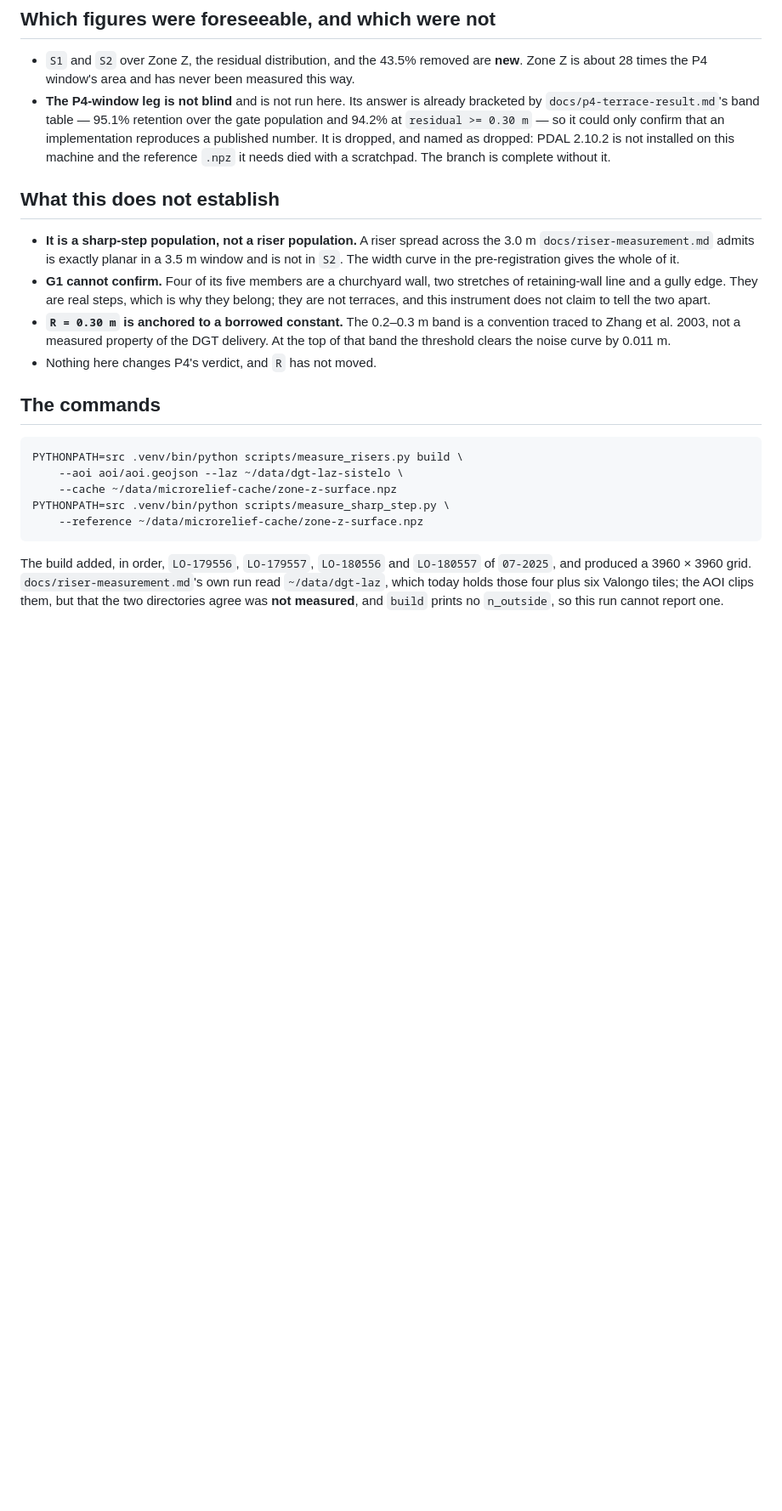
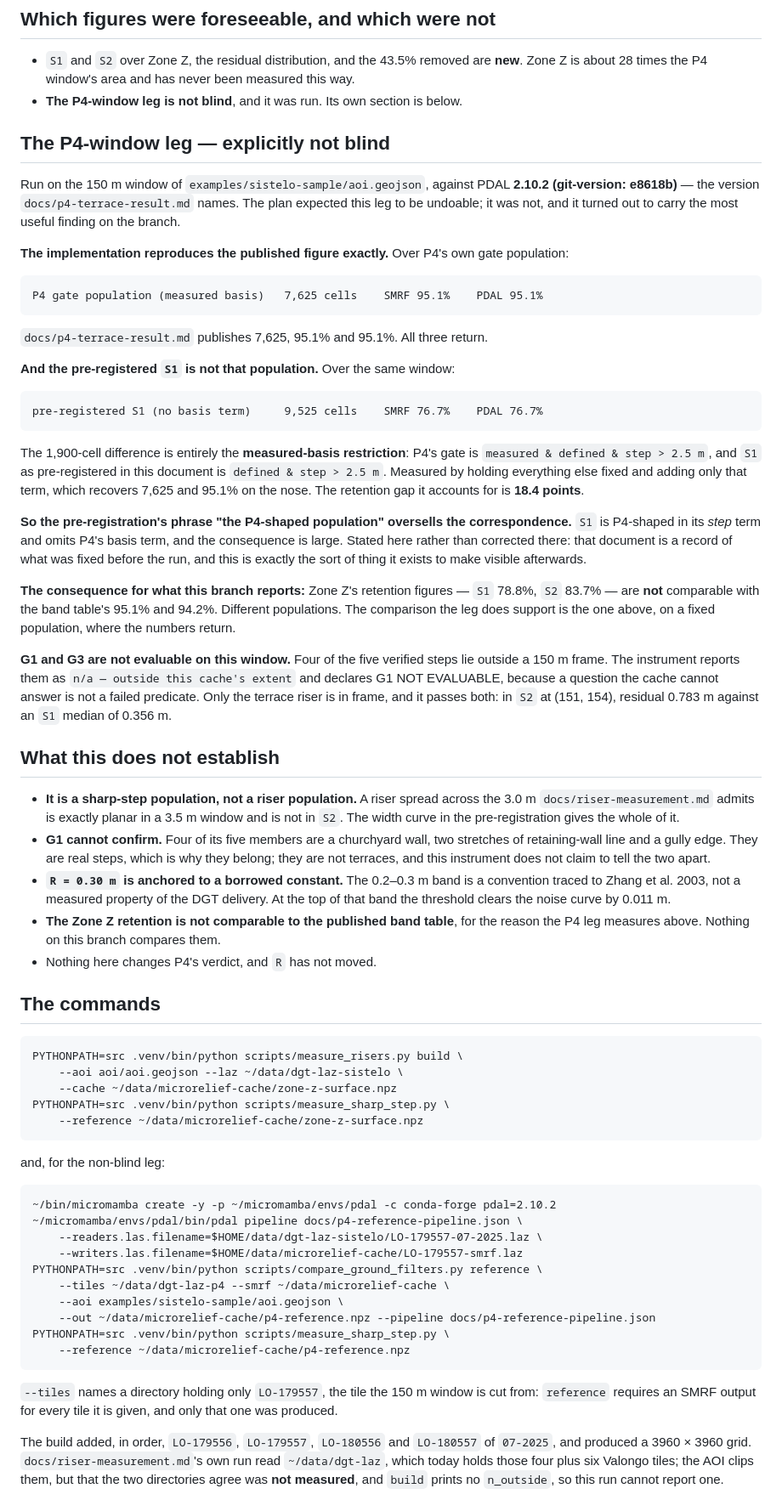
Before and after one commit to joaomanuelsrodrigues/lidar-microrelief, a Markdown page: docs/sharp-step-result.md, the part around the change. Shown at 85% size. Drawn GitHub-style; blank space fills up the shorter version.

Commit message:
docs: the P4-window leg, and what it says about the pre-registered population
The plan wrote this leg off as undoable -- PDAL 2.10.2 not installed, the
reference cache lost with a scratchpad. Neither held: conda-forge installs
2.10.2 (git-version e8618b), the version the record names, in one command, and
the cache rebuilds from the committed pipeline. It turned out to carry the most
useful finding on the branch.

**The implementation reproduces the published figure exactly.** Over P4's own
gate population: 7,625 cells, SMRF 95.1%, PDAL 95.1%. `docs/p4-terrace-result.md`
publishes all three.

**And the pre-registered S1 is not that population.** Over the same window it is
9,525 cells at 76.7%. The 1,900-cell difference is entirely P4's measured-basis
term, which `S1` omits: adding only that term, with everything else held fixed,
recovers 7,625 and 95.1% on the nose. The retention gap it accounts for is 18.4
points.

So `docs/sharp-step-preregistration.md` calling S1 "the P4-shaped population"
oversells the correspondence: it is P4-shaped in its step term and drops P4's
basis term, and the consequence is large. That document is not edited -- it is
the record of what was fixed before the run, and this is the kind of thing it
exists to make visible afterwards. The result document states it, and states the
consequence: Zone Z's 78.8% and 83.7% are **not** comparable with the band
table's 95.1% and 94.2%, and nothing on this branch compares them.

G1 and G3 are not evaluable on a 150 m frame -- four of the five verified steps
are outside it -- and are reported as such rather than as failures. The terrace
riser, the one in frame, passes both.

Verified:

- Every figure is from a run captured to a file and read head-first. The
  explanation is measured, not argued: the basis term was added alone and the
  published numbers returned, which is what separates it from a plausible story
  that happens to fit.
- 475 tests pass with the document staged; neutrality 153 tracked, 0 hits.

Co-Authored-By: Claude Opus 5 <noreply@anthropic.com>
Claude-Session: https://claude.ai/code/session_01MVYuABfPMNxH5KgQqGPg1i

```diff
--- a/docs/sharp-step-result.md
+++ b/docs/sharp-step-result.md
@@ -84,11 +84,43 @@ is a wrong anticipation, not a failed predicate.
 
 - `S1` and `S2` over Zone Z, the residual distribution, and the 43.5% removed are **new**. Zone Z
   is about 28 times the P4 window's area and has never been measured this way.
-- **The P4-window leg is not blind** and is not run here. Its answer is already bracketed by
-  `docs/p4-terrace-result.md`'s band table — 95.1% retention over the gate population and 94.2% at
-  `residual >= 0.30 m` — so it could only confirm that an implementation reproduces a published
-  number. It is dropped, and named as dropped: PDAL 2.10.2 is not installed on this machine and
-  the reference `.npz` it needs died with a scratchpad. The branch is complete without it.
+- **The P4-window leg is not blind**, and it was run. Its own section is below.
+
+## The P4-window leg — explicitly not blind
+
+Run on the 150 m window of `examples/sistelo-sample/aoi.geojson`, against PDAL **2.10.2
+(git-version: e8618b)** — the version `docs/p4-terrace-result.md` names. The plan expected this
+leg to be undoable; it was not, and it turned out to carry the most useful finding on the branch.
+
+**The implementation reproduces the published figure exactly.** Over P4's own gate population:
+
+    P4 gate population (measured basis)   7,625 cells    SMRF 95.1%    PDAL 95.1%
+
+`docs/p4-terrace-result.md` publishes 7,625, 95.1% and 95.1%. All three return.
+
+**And the pre-registered `S1` is not that population.** Over the same window:
+
+    pre-registered S1 (no basis term)     9,525 cells    SMRF 76.7%    PDAL 76.7%
+
+The 1,900-cell difference is entirely the **measured-basis restriction**: P4's gate is
+`measured & defined & step > 2.5 m`, and `S1` as pre-registered in this document is
+`defined & step > 2.5 m`. Measured by holding everything else fixed and adding only that term,
+which recovers 7,625 and 95.1% on the nose. The retention gap it accounts for is **18.4 points**.
+
+**So the pre-registration's phrase "the P4-shaped population" oversells the correspondence.** `S1`
+is P4-shaped in its *step* term and omits P4's basis term, and the consequence is large. Stated
+here rather than corrected there: that document is a record of what was fixed before the run, and
+this is exactly the sort of thing it exists to make visible afterwards.
+
+**The consequence for what this branch reports:** Zone Z's retention figures — `S1` 78.8%, `S2`
+83.7% — are **not** comparable with the band table's 95.1% and 94.2%. Different populations. The
+comparison the leg does support is the one above, on a fixed population, where the numbers return.
+
+**G1 and G3 are not evaluable on this window.** Four of the five verified steps lie outside a
+150 m frame. The instrument reports them as `n/a — outside this cache's extent` and declares G1
+NOT EVALUABLE, because a question the cache cannot answer is not a failed predicate. Only the
+terrace riser is in frame, and it passes both: in `S2` at (151, 154), residual 0.783 m against an
+`S1` median of 0.356 m.
 
 ## What this does not establish
 
@@ -101,6 +133,8 @@ is a wrong anticipation, not a failed predicate.
 - **`R = 0.30 m` is anchored to a borrowed constant.** The 0.2–0.3 m band is a convention traced
   to Zhang et al. 2003, not a measured property of the DGT delivery. At the top of that band the
   threshold clears the noise curve by 0.011 m.
+- **The Zone Z retention is not comparable to the published band table**, for the reason the P4
+  leg measures above. Nothing on this branch compares them.
 - Nothing here changes P4's verdict, and `R` has not moved.
 
 ## The commands
@@ -111,6 +145,22 @@ is a wrong anticipation, not a failed predicate.
     PYTHONPATH=src .venv/bin/python scripts/measure_sharp_step.py \
         --reference ~/data/microrelief-cache/zone-z-surface.npz
 
+and, for the non-blind leg:
+
+    ~/bin/micromamba create -y -p ~/micromamba/envs/pdal -c conda-forge pdal=2.10.2
+    ~/micromamba/envs/pdal/bin/pdal pipeline docs/p4-reference-pipeline.json \
+        --readers.las.filename=$HOME/data/dgt-laz-sistelo/LO-179557-07-2025.laz \
+        --writers.las.filename=$HOME/data/microrelief-cache/LO-179557-smrf.laz
+    PYTHONPATH=src .venv/bin/python scripts/compare_ground_filters.py reference \
+        --tiles ~/data/dgt-laz-p4 --smrf ~/data/microrelief-cache \
+        --aoi examples/sistelo-sample/aoi.geojson \
+        --out ~/data/microrelief-cache/p4-reference.npz --pipeline docs/p4-reference-pipeline.json
+    PYTHONPATH=src .venv/bin/python scripts/measure_sharp_step.py \
+        --reference ~/data/microrelief-cache/p4-reference.npz
+
+`--tiles` names a directory holding only `LO-179557`, the tile the 150 m window is cut from:
+`reference` requires an SMRF output for every tile it is given, and only that one was produced.
+
 The build added, in order, `LO-179556`, `LO-179557`, `LO-180556` and `LO-180557` of `07-2025`, and
 produced a 3960 × 3960 grid. `docs/riser-measurement.md`'s own run read `~/data/dgt-laz`, which
 today holds those four plus six Valongo tiles; the AOI clips them, but that the two directories
```
